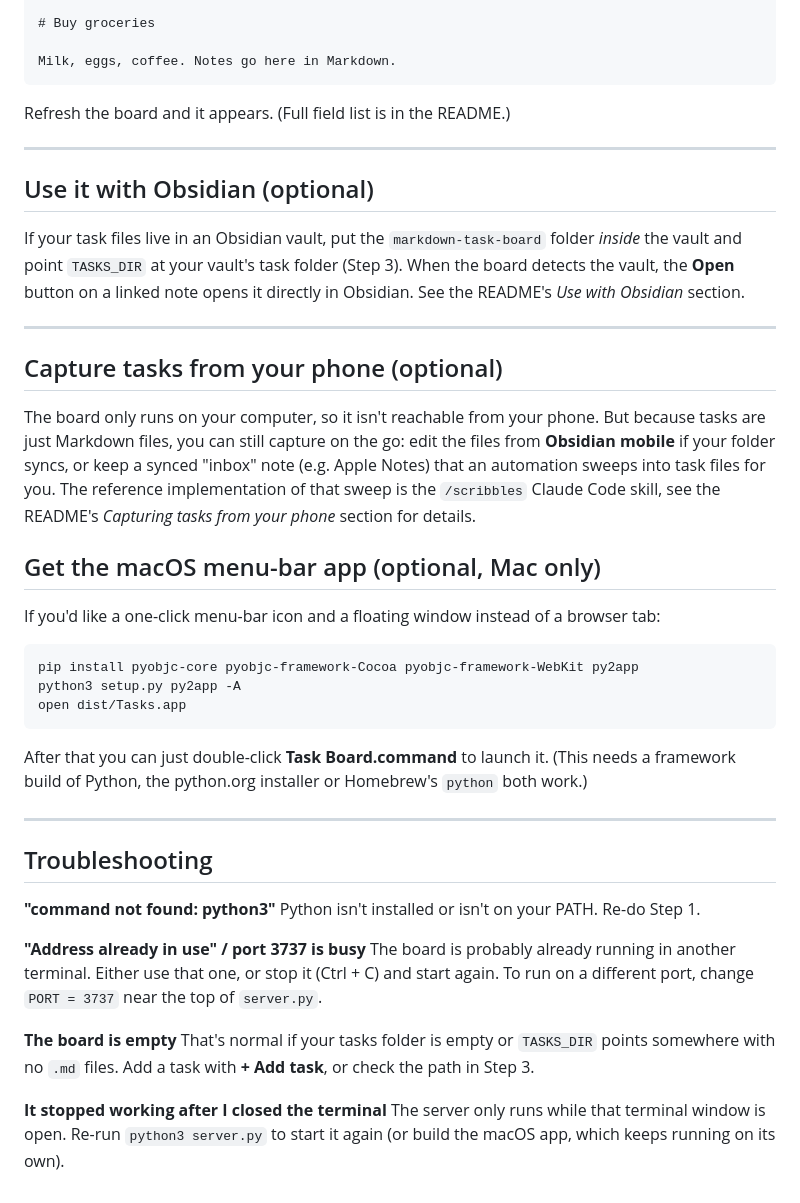
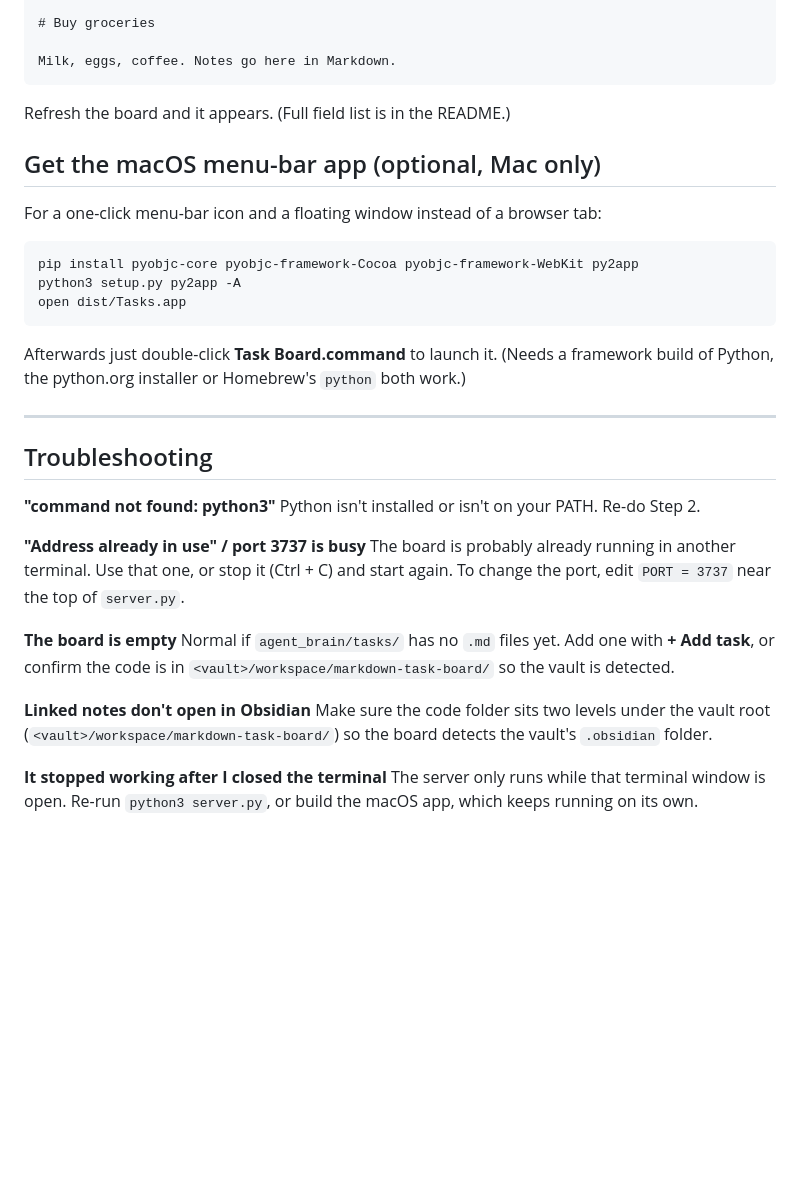
Before and after one commit to ad-halfspace/markdown-task-board, a Markdown page: SETUP.md, the part around one of its changes. GitHub-like rendering; blank space fills up the shorter version.

````diff
--- a/SETUP.md
+++ b/SETUP.md
@@ -113,30 +141,9 @@ Milk, eggs, coffee. Notes go here in Markdown.
 
 Refresh the board and it appears. (Full field list is in the README.)
 
----
-
-## Use it with Obsidian (optional)
-
-If your task files live in an Obsidian vault, put the `markdown-task-board`
-folder *inside* the vault and point `TASKS_DIR` at your vault's task folder
-(Step 3). When the board detects the vault, the **Open** button on a linked note
-opens it directly in Obsidian. See the README's *Use with Obsidian* section.
-
----
-
-## Capture tasks from your phone (optional)
-
-The board only runs on your computer, so it isn't reachable from your phone. But
-because tasks are just Markdown files, you can still capture on the go: edit the
-files from **Obsidian mobile** if your folder syncs, or keep a synced "inbox"
-note (e.g. Apple Notes) that an automation sweeps into task files for you. The
-reference implementation of that sweep is the `/scribbles` Claude Code skill, see
-the README's *Capturing tasks from your phone* section for details.
-
 ## Get the macOS menu-bar app (optional, Mac only)
 
-If you'd like a one-click menu-bar icon and a floating window instead of a
-browser tab:
+For a one-click menu-bar icon and a floating window instead of a browser tab:
 
 ```bash
 pip install pyobjc-core pyobjc-framework-Cocoa pyobjc-framework-WebKit py2app
@@ -144,27 +151,32 @@ python3 setup.py py2app -A
 open dist/Tasks.app
 ```
 
-After that you can just double-click **Task Board.command** to launch it. (This
-needs a framework build of Python, the python.org installer or Homebrew's
-`python` both work.)
+Afterwards just double-click **Task Board.command** to launch it. (Needs a
+framework build of Python, the python.org installer or Homebrew's `python` both
+work.)
 
 ---
 
 ## Troubleshooting
 
 **"command not found: python3"**
-Python isn't installed or isn't on your PATH. Re-do Step 1.
+Python isn't installed or isn't on your PATH. Re-do Step 2.
 
 **"Address already in use" / port 3737 is busy**
-The board is probably already running in another terminal. Either use that one,
-or stop it (Ctrl + C) and start again. To run on a different port, change
-`PORT = 3737` near the top of `server.py`.
+The board is probably already running in another terminal. Use that one, or stop
+it (Ctrl + C) and start again. To change the port, edit `PORT = 3737` near the
+top of `server.py`.
 
 **The board is empty**
-That's normal if your tasks folder is empty or `TASKS_DIR` points somewhere with
-no `.md` files. Add a task with **+ Add task**, or check the path in Step 3.
+Normal if `agent_brain/tasks/` has no `.md` files yet. Add one with **+ Add
+task**, or confirm the code is in `<vault>/workspace/markdown-task-board/` so the
+vault is detected.
+
+**Linked notes don't open in Obsidian**
+Make sure the code folder sits two levels under the vault root
+(`<vault>/workspace/markdown-task-board/`) so the board detects the vault's
+`.obsidian` folder.
 
 **It stopped working after I closed the terminal**
 The server only runs while that terminal window is open. Re-run
-`python3 server.py` to start it again (or build the macOS app, which keeps
-running on its own).
+`python3 server.py`, or build the macOS app, which keeps running on its own.
````
Also changed, not shown: other parts of SETUP.md (+78 -50 lines).
